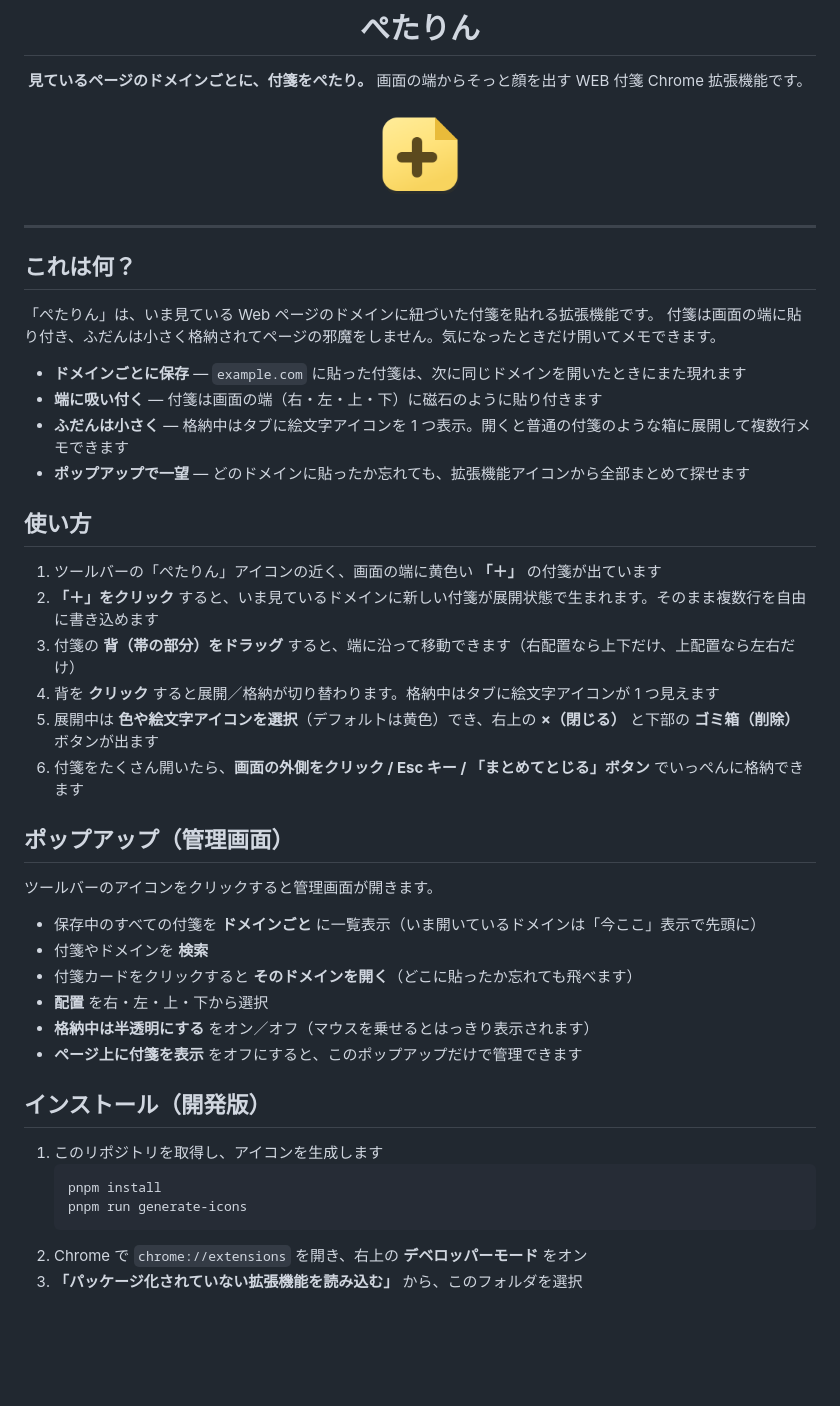
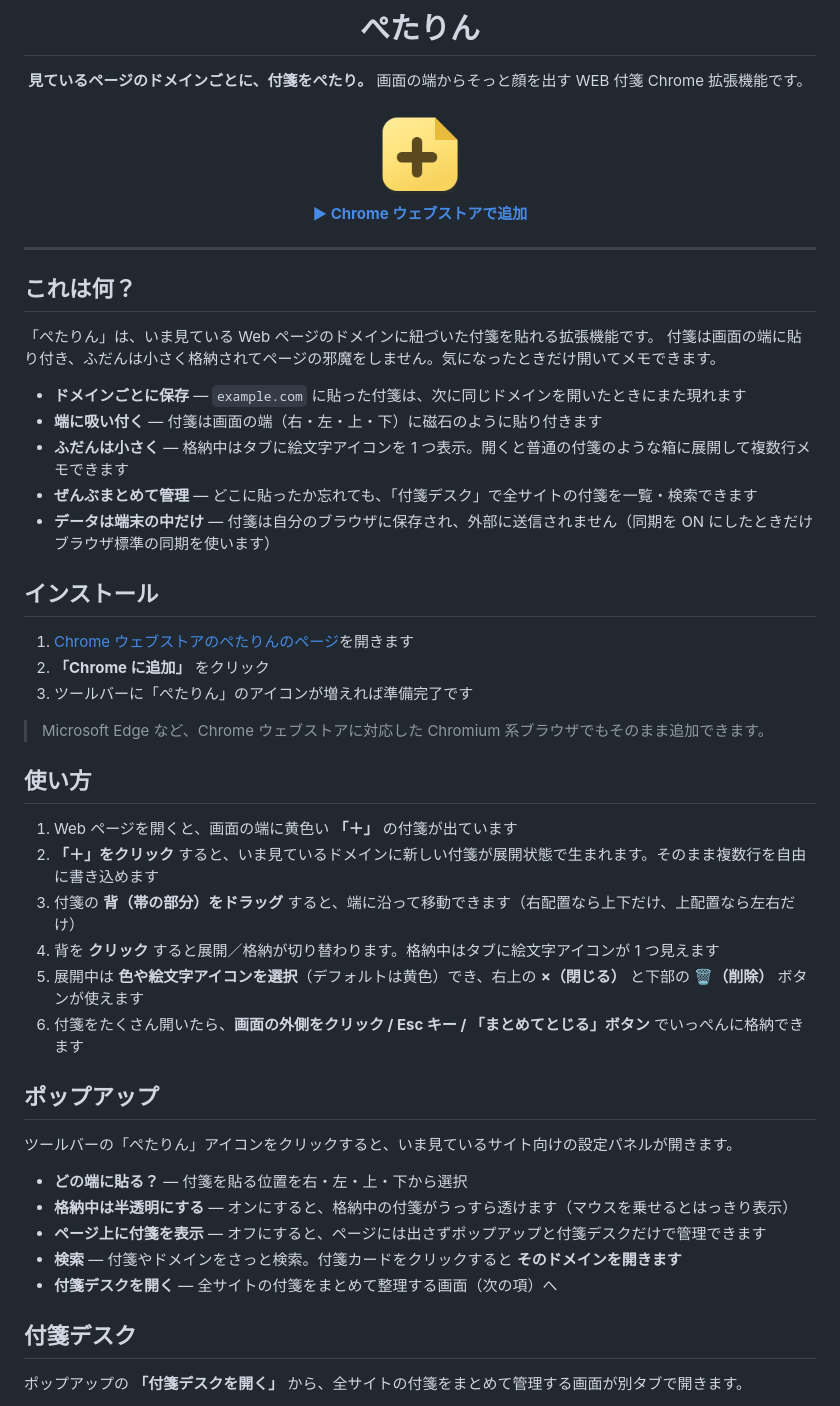
Before and after one commit to 1llum1n4t1s/Petarin, a Markdown page: README.md, the part around one of its changes. Drawn GitHub-style; blank space fills up the shorter version.

Commit message:
docs: README を利用者向けに作り直し（開発版インストール手順を削除しストア導線へ）
- 開発版インストール（pnpm/unpacked/zip）を削除し Chrome ウェブストアの追加手順に置換
- ポップアップ＝当該サイトの設定／検索、付箋デスク＝全サイト管理（並べ替え・書き出し/読み込み・同期）に分離して正確化
- 複数PC同期の利用者向け説明を追加（既定オフ・標準アカウント同期・開発者送信なし）
- 開発者向け詳細は CLAUDE.md への誘導に集約

Co-Authored-By: Claude Opus 4.8 <noreply@anthropic.com>

````diff
--- a/README.md
+++ b/README.md
@@ -6,6 +6,8 @@
 画面の端からそっと顔を出す WEB 付箋 Chrome 拡張機能です。
 
 <img src="icons/icon-128.png" width="96" alt="ぺたりん アイコン" />
+
+[**▶ Chrome ウェブストアで追加**](https://chromewebstore.google.com/detail/dgdffcdhlghngidilklaobaaedmacdph)
 
 </div>
 
@@ -19,35 +21,37 @@
 - **ドメインごとに保存** — `example.com` に貼った付箋は、次に同じドメインを開いたときにまた現れます
 - **端に吸い付く** — 付箋は画面の端（右・左・上・下）に磁石のように貼り付きます
 - **ふだんは小さく** — 格納中はタブに絵文字アイコンを 1 つ表示。開くと普通の付箋のような箱に展開して複数行メモできます
-- **ポップアップで一望** — どのドメインに貼ったか忘れても、拡張機能アイコンから全部まとめて探せます
+- **ぜんぶまとめて管理** — どこに貼ったか忘れても、「付箋デスク」で全サイトの付箋を一覧・検索できます
+- **データは端末の中だけ** — 付箋は自分のブラウザに保存され、外部に送信されません（同期を ON にしたときだけブラウザ標準の同期を使います）
+
+## インストール
+
+1. [Chrome ウェブストアのぺたりんのページ](https://chromewebstore.google.com/detail/dgdffcdhlghngidilklaobaaedmacdph)を開きます
+2. **「Chrome に追加」** をクリック
+3. ツールバーに「ぺたりん」のアイコンが増えれば準備完了です
+
+> Microsoft Edge など、Chrome ウェブストアに対応した Chromium 系ブラウザでもそのまま追加できます。
 
 ## 使い方
 
-1. ツールバーの「ぺたりん」アイコンの近く、画面の端に黄色い **「＋」** の付箋が出ています
+1. Web ページを開くと、画面の端に黄色い **「＋」** の付箋が出ています
 2. **「＋」をクリック** すると、いま見ているドメインに新しい付箋が展開状態で生まれます。そのまま複数行を自由に書き込めます
 3. 付箋の **背（帯の部分）をドラッグ** すると、端に沿って移動できます（右配置なら上下だけ、上配置なら左右だけ）
 4. 背を **クリック** すると展開／格納が切り替わります。格納中はタブに絵文字アイコンが 1 つ見えます
-5. 展開中は **色や絵文字アイコンを選択**（デフォルトは黄色）でき、右上の **×（閉じる）** と下部の **ゴミ箱（削除）** ボタンが出ます
+5. 展開中は **色や絵文字アイコンを選択**（デフォルトは黄色）でき、右上の **×（閉じる）** と下部の **🗑（削除）** ボタンが使えます
 6. 付箋をたくさん開いたら、**画面の外側をクリック / Esc キー / 「まとめてとじる」ボタン** でいっぺんに格納できます
 
-## ポップアップ（管理画面）
+## ポップアップ
 
-ツールバーのアイコンをクリックすると管理画面が開きます。
+ツールバーの「ぺたりん」アイコンをクリックすると、いま見ているサイト向けの設定パネルが開きます。
 
-- 保存中のすべての付箋を **ドメインごと** に一覧表示（いま開いているドメインは「今ここ」表示で先頭に）
-- 付箋やドメインを **検索**
-- 付箋カードをクリックすると **そのドメインを開く**（どこに貼ったか忘れても飛べます）
-- **配置** を右・左・上・下から選択
-- **格納中は半透明にする** をオン／オフ（マウスを乗せるとはっきり表示されます）
-- **ページ上に付箋を表示** をオフにすると、このポップアップだけで管理できます
+- **どの端に貼る？** — 付箋を貼る位置を右・左・上・下から選択
+- **格納中は半透明にする** — オンにすると、格納中の付箋がうっすら透けます（マウスを乗せるとはっきり表示）
+- **ページ上に付箋を表示** — オフにすると、ページには出さずポップアップと付箋デスクだけで管理できます
+- **検索** — 付箋やドメインをさっと検索。付箋カードをクリックすると **そのドメインを開きます**
+- **付箋デスクを開く** — 全サイトの付箋をまとめて整理する画面（次の項）へ
 
-## インストール（開発版）
+## 付箋デスク
 
-1. このリポジトリを取得し、アイコンを生成します
-   ```bash
-   pnpm install
-   pnpm run generate-icons
-   ```
-2. Chrome で `chrome://extensions` を開き、右上の **デベロッパーモード** をオン
-3. **「パッケージ化されていない拡張機能を読み込む」** から、このフォルダを選択
+ポップアップの **「付箋デスクを開く」** から、全サイトの付箋をまとめて管理する画面が別タブで開きます。
 
````
Also changed, not shown: other parts of README.md (+17 -2 lines).
